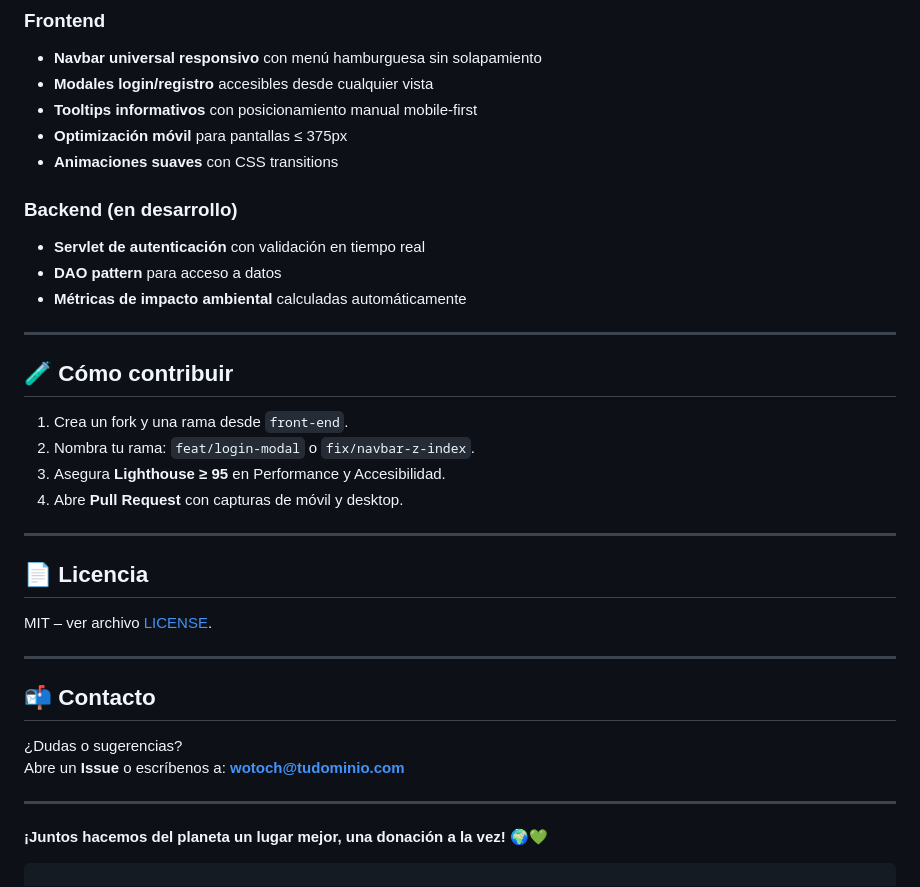
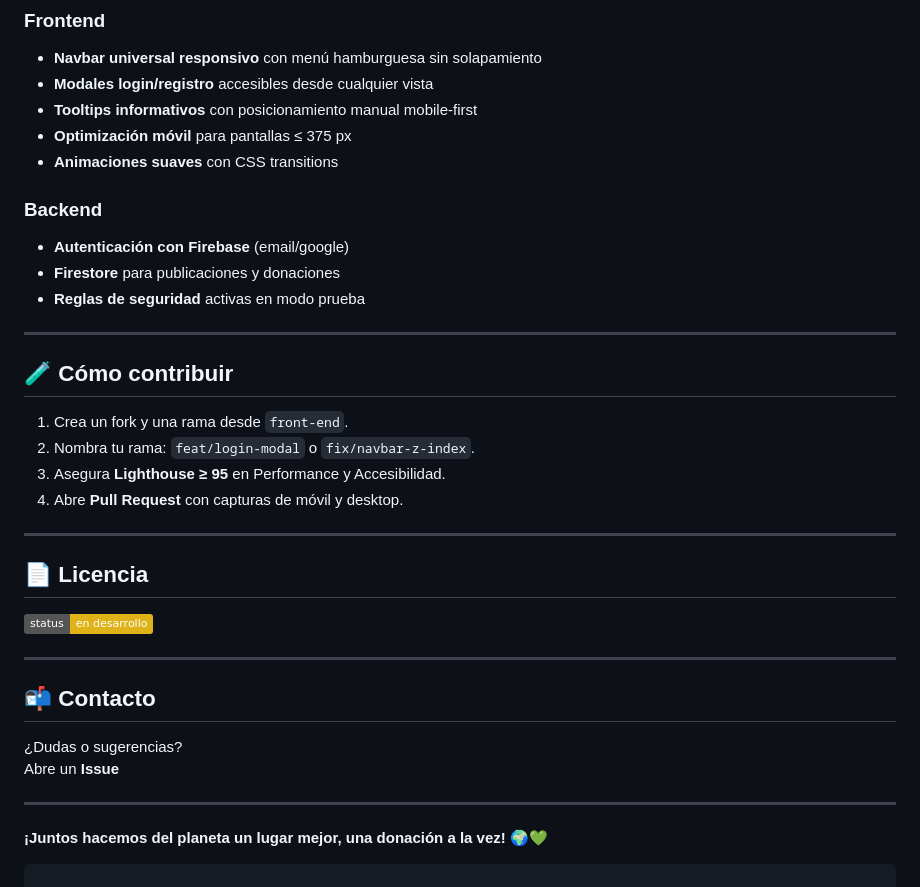
Before and after one commit to ErwinRomeo/Wotoch, a Markdown page: README.md, the part around one of its changes. GitHub-like rendering; badges without logos.

```diff
--- a/README.md
+++ b/README.md
@@ -85,13 +91,13 @@ wotoch/
 - **Navbar universal responsivo** con menú hamburguesa sin solapamiento
 - **Modales login/registro** accesibles desde cualquier vista
 - **Tooltips informativos** con posicionamiento manual mobile-first
-- **Optimización móvil** para pantallas ≤ 375px
+- **Optimización móvil** para pantallas ≤ 375 px
 - **Animaciones suaves** con CSS transitions
 
-### Backend (en desarrollo)
-- **Servlet de autenticación** con validación en tiempo real
-- **DAO pattern** para acceso a datos
-- **Métricas de impacto ambiental** calculadas automáticamente
+### Backend
+- **Autenticación con Firebase** (email/google)
+- **Firestore** para publicaciones y donaciones
+- **Reglas de seguridad** activas en modo prueba
 
 ---
 
@@ -104,13 +110,13 @@ wotoch/
 ---
 
 ## 📄 Licencia
-MIT – ver archivo [LICENSE](LICENSE).
+ [![Status](https://img.shields.io/badge/status-en%20desarrollo-yellow.svg)](LICENSE)
 
 ---
 
 ## 📬 Contacto
 ¿Dudas o sugerencias?
-Abre un **Issue** o escríbenos a: **wotoch@tudominio.com**
+Abre un **Issue**
 
 ---
 **¡Juntos hacemos del planeta un lugar mejor, una donación a la vez!** 🌍💚
```
Also changed, not shown: other parts of README.md (+39 -33 lines).
